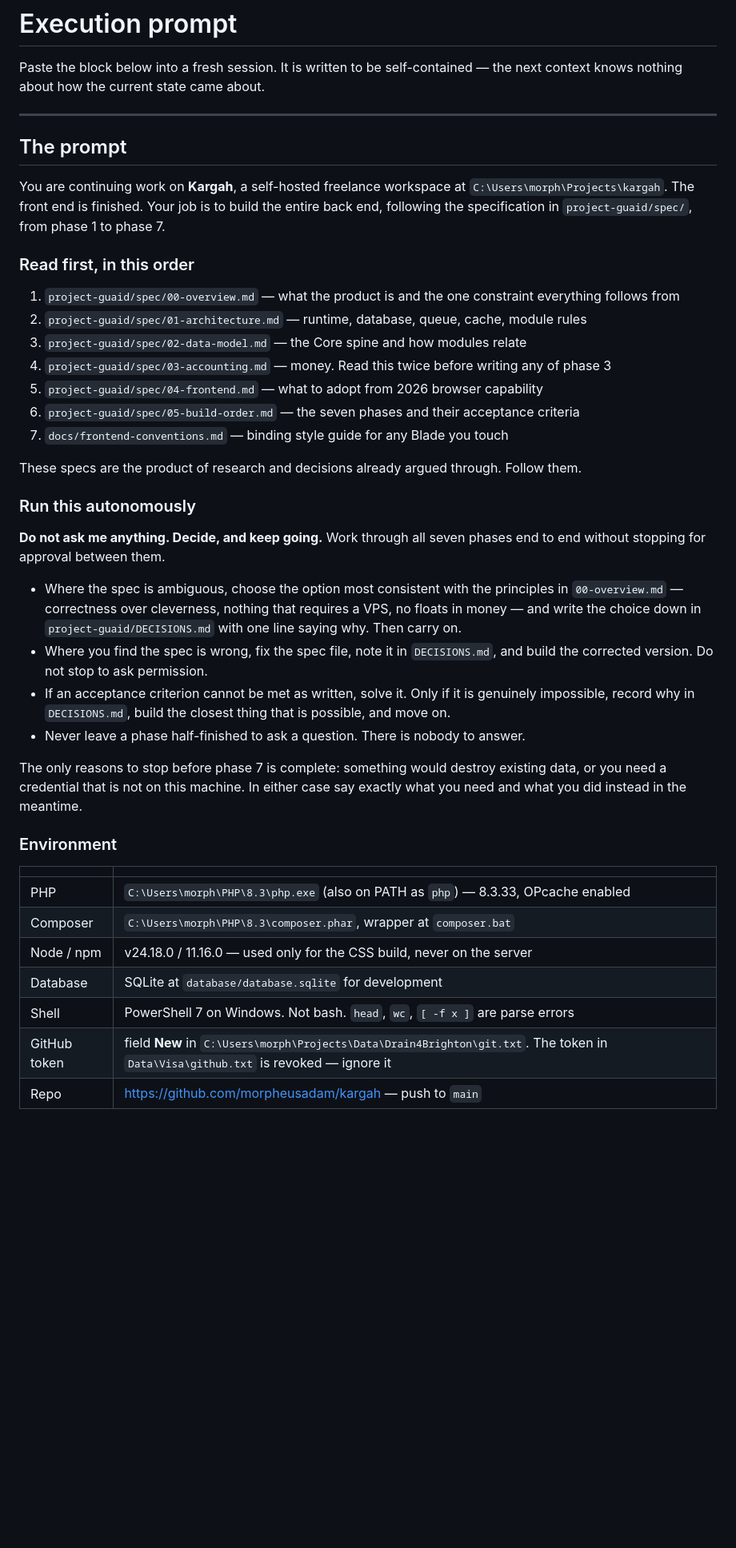
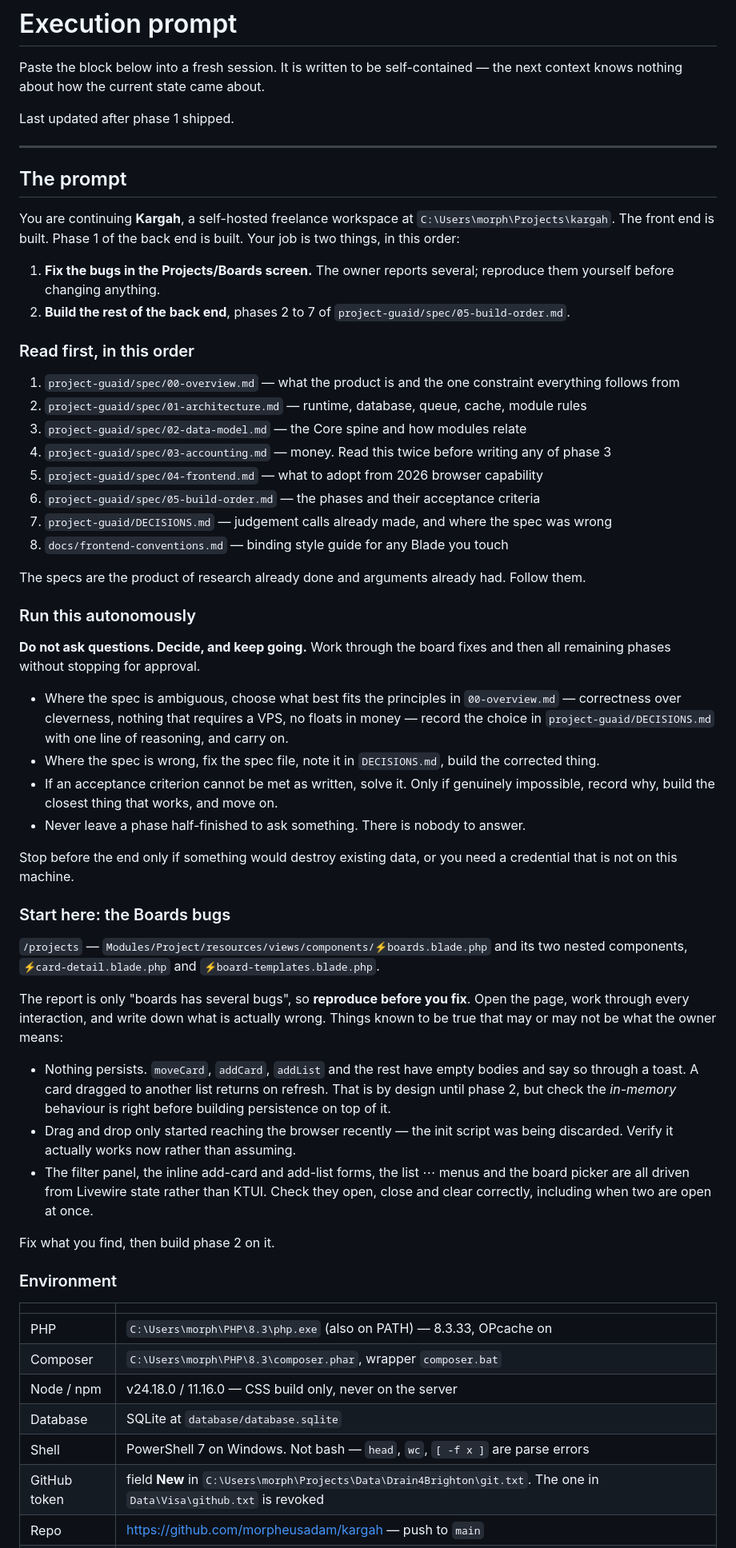
Before and after one commit to morpheusadam/kargah, a Markdown page: project-guaid/EXECUTE.md, the part around one of its changes. Shown at 80% size. Drawn GitHub-style; blank space fills up the shorter version.

```diff
--- a/project-guaid/EXECUTE.md
+++ b/project-guaid/EXECUTE.md
@@ -3,13 +3,18 @@
 Paste the block below into a fresh session. It is written to be self-contained — the next context
 knows nothing about how the current state came about.
 
+Last updated after phase 1 shipped.
+
 ---
 
 ## The prompt
 
-You are continuing work on **Kargah**, a self-hosted freelance workspace at
-`C:\Users\morph\Projects\kargah`. The front end is finished. Your job is to build the entire back
-end, following the specification in `project-guaid/spec/`, from phase 1 to phase 7.
+You are continuing **Kargah**, a self-hosted freelance workspace at `C:\Users\morph\Projects\kargah`.
+The front end is built. Phase 1 of the back end is built. Your job is two things, in this order:
+
+1. **Fix the bugs in the Projects/Boards screen.** The owner reports several; reproduce them
+   yourself before changing anything.
+2. **Build the rest of the back end**, phases 2 to 7 of `project-guaid/spec/05-build-order.md`.
 
 ### Read first, in this order
 
@@ -19,37 +24,56 @@ end, following the specification in `project-guaid/spec/`, from phase 1 to phase
 3. `project-guaid/spec/02-data-model.md` — the Core spine and how modules relate
 4. `project-guaid/spec/03-accounting.md` — money. Read this twice before writing any of phase 3
 5. `project-guaid/spec/04-frontend.md` — what to adopt from 2026 browser capability
-6. `project-guaid/spec/05-build-order.md` — the seven phases and their acceptance criteria
-7. `docs/frontend-conventions.md` — binding style guide for any Blade you touch
+6. `project-guaid/spec/05-build-order.md` — the phases and their acceptance criteria
+7. `project-guaid/DECISIONS.md` — judgement calls already made, and where the spec was wrong
+8. `docs/frontend-conventions.md` — binding style guide for any Blade you touch
 
-These specs are the product of research and decisions already argued through. Follow them.
+The specs are the product of research already done and arguments already had. Follow them.
 
 ### Run this autonomously
 
-**Do not ask me anything. Decide, and keep going.** Work through all seven phases end to end
-without stopping for approval between them.
+**Do not ask questions. Decide, and keep going.** Work through the board fixes and then all
+remaining phases without stopping for approval.
 
-- Where the spec is ambiguous, choose the option most consistent with the principles in
-  `00-overview.md` — correctness over cleverness, nothing that requires a VPS, no floats in money —
-  and write the choice down in `project-guaid/DECISIONS.md` with one line saying why. Then carry on.
-- Where you find the spec is wrong, fix the spec file, note it in `DECISIONS.md`, and build the
-  corrected version. Do not stop to ask permission.
-- If an acceptance criterion cannot be met as written, solve it. Only if it is genuinely
-  impossible, record why in `DECISIONS.md`, build the closest thing that is possible, and move on.
-- Never leave a phase half-finished to ask a question. There is nobody to answer.
+- Where the spec is ambiguous, choose what best fits the principles in `00-overview.md` —
+  correctness over cleverness, nothing that requires a VPS, no floats in money — record the choice
+  in `project-guaid/DECISIONS.md` with one line of reasoning, and carry on.
+- Where the spec is wrong, fix the spec file, note it in `DECISIONS.md`, build the corrected thing.
+- If an acceptance criterion cannot be met as written, solve it. Only if genuinely impossible,
+  record why, build the closest thing that works, and move on.
+- Never leave a phase half-finished to ask something. There is nobody to answer.
 
-The only reasons to stop before phase 7 is complete: something would destroy existing data, or you
-need a credential that is not on this machine. In either case say exactly what you need and what
-you did instead in the meantime.
+Stop before the end only if something would destroy existing data, or you need a credential that
+is not on this machine.
+
+### Start here: the Boards bugs
+
+`/projects` — `Modules/Project/resources/views/components/⚡boards.blade.php` and its two nested
+components, `⚡card-detail.blade.php` and `⚡board-templates.blade.php`.
+
+The report is only "boards has several bugs", so **reproduce before you fix**. Open the page, work
+through every interaction, and write down what is actually wrong. Things known to be true that may
+or may not be what the owner means:
+
+- Nothing persists. `moveCard`, `addCard`, `addList` and the rest have empty bodies and say so
+  through a toast. A card dragged to another list returns on refresh. That is by design until
+  phase 2, but check the *in-memory* behaviour is right before building persistence on top of it.
+- Drag and drop only started reaching the browser recently — the init script was being discarded.
+  Verify it actually works now rather than assuming.
+- The filter panel, the inline add-card and add-list forms, the list ⋯ menus and the board picker
+  are all driven from Livewire state rather than KTUI. Check they open, close and clear correctly,
+  including when two are open at once.
+
+Fix what you find, then build phase 2 on it.
 
 ### Environment
 
 | | |
 | --- | --- |
-| PHP | `C:\Users\morph\PHP\8.3\php.exe` (also on PATH as `php`) — 8.3.33, OPcache enabled |
-| Composer | `C:\Users\morph\PHP\8.3\composer.phar`, wrapper at `composer.bat` |
-| Node / npm | v24.18.0 / 11.16.0 — used only for the CSS build, never on the server |
-| Database | SQLite at `database/database.sqlite` for development |
-| Shell | PowerShell 7 on Windows. Not bash. `head`, `wc`, `[ -f x ]` are parse errors |
-| GitHub token | field **New** in `C:\Users\morph\Projects\Data\Drain4Brighton\git.txt`. The token in `Data\Visa\github.txt` is revoked — ignore it |
+| PHP | `C:\Users\morph\PHP\8.3\php.exe` (also on PATH) — 8.3.33, OPcache on |
+| Composer | `C:\Users\morph\PHP\8.3\composer.phar`, wrapper `composer.bat` |
+| Node / npm | v24.18.0 / 11.16.0 — CSS build only, never on the server |
+| Database | SQLite at `database/database.sqlite` |
+| Shell | PowerShell 7 on Windows. Not bash — `head`, `wc`, `[ -f x ]` are parse errors |
+| GitHub token | field **New** in `C:\Users\morph\Projects\Data\Drain4Brighton\git.txt`. The one in `Data\Visa\github.txt` is revoked |
 | Repo | https://github.com/morpheusadam/kargah — push to `main` |
```
Also changed, not shown: other parts of project-guaid/EXECUTE.md (+83 -51 lines).
